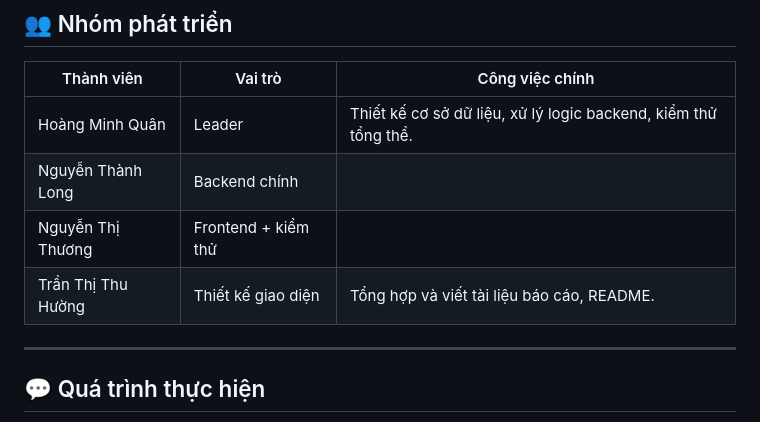
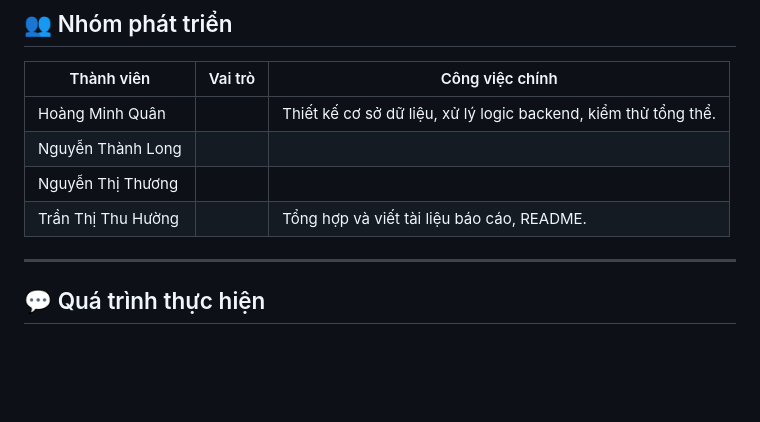
Before and after one commit to ttthu-huong/CSE702025-N04-Nhom-8, a Markdown page: README.md, the part around the change. Rendered like a GitHub page; blank space fills up the shorter version.

```diff
--- a/README.md
+++ b/README.md
@@ -50,10 +50,10 @@
 
 | Thành viên             | Vai trò               | Công việc chính                           |
 |------------------------|-----------------------|-------------------------------------------|
-| Hoàng Minh Quân        | Leader                | Thiết kế cơ sở dữ liệu, xử lý logic backend, kiểm thử tổng thể.|
-| Nguyễn Thành Long      | Backend chính         |  |
-| Nguyễn Thị Thương      | Frontend + kiểm thử   |                   |
-| Trần Thị Thu Hường     | Thiết kế giao diện    | Tổng hợp và viết tài liệu báo cáo, README. |
+| Hoàng Minh Quân        |                | Thiết kế cơ sở dữ liệu, xử lý logic backend, kiểm thử tổng thể.|
+| Nguyễn Thành Long      |          |  |
+| Nguyễn Thị Thương      |    |                   |
+| Trần Thị Thu Hường     |     | Tổng hợp và viết tài liệu báo cáo, README. |
 
 ---
 
```
